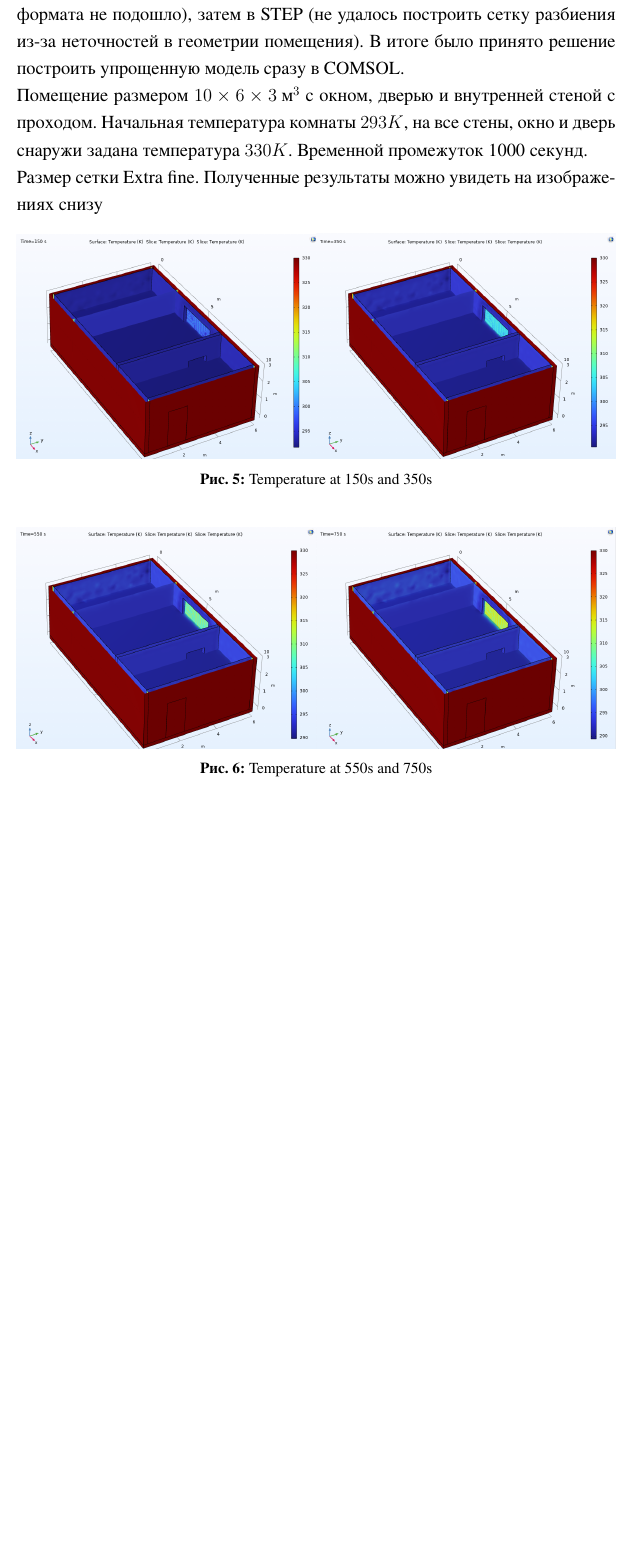
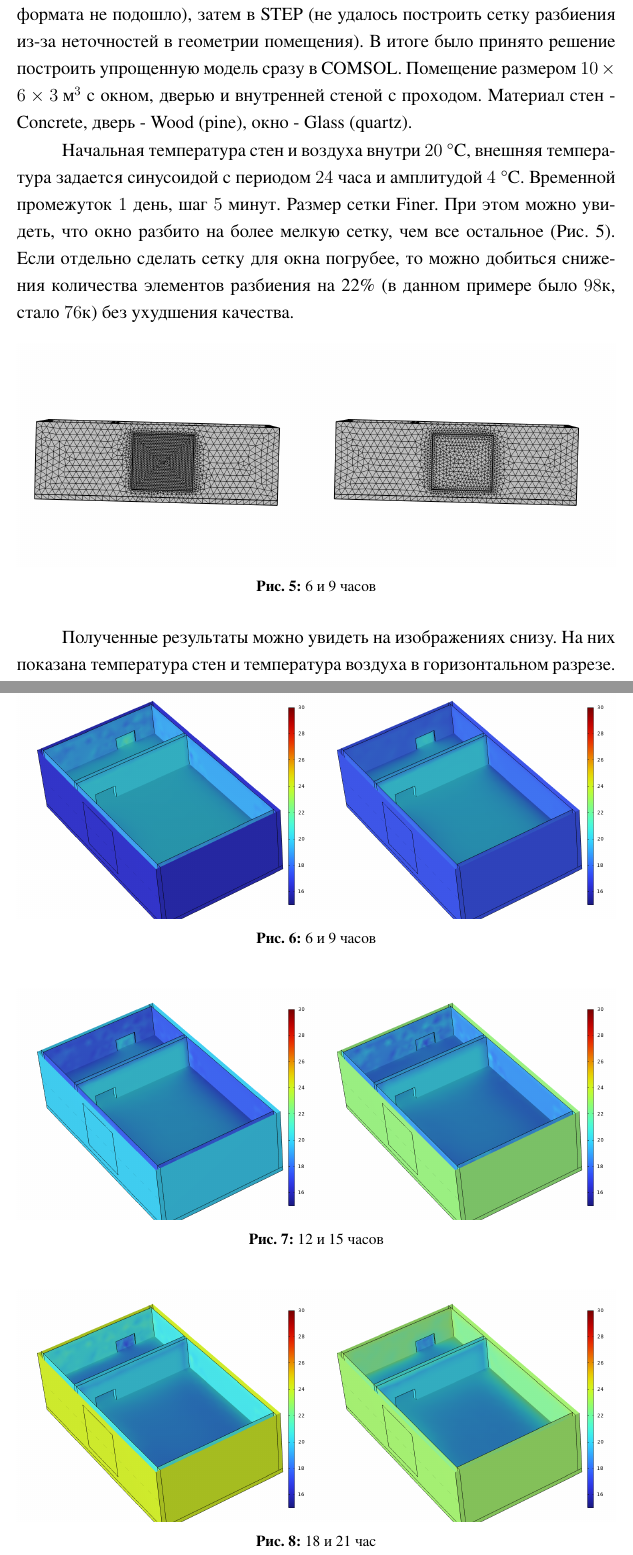
Before and after one commit to mozhayka/microclimate, a LaTeX thesis (thesis/thesis-main.tex, which reads thesis/items/2_modeling.tex): part of page 7 of 14 before the commit and two parts of pages 7 and 8 of 15 after it, the two joined at a grey line, cut so that both start at the same text, the shorter picture padded with empty space. The pictures show the PDF file thesis/thesis-main.pdf that the author committed with the source.

Commit message:
Переписал параграф 1.2

```diff
--- a/thesis/items/2_modeling.tex
+++ b/thesis/items/2_modeling.tex
@@ -56,26 +56,38 @@
 
 \subsection{Построение модели помещения}
 
-За основу было выбрано помещение, смоделированное в программе FreeCAD, экспортированное сначала в формат STL (но из-за особенности формата не подошло), затем в STEP (не удалось построить сетку разбиения из-за неточностей в геометрии помещения).
-В итоге было принято решение построить упрощенную модель сразу в COMSOL.\\
-Помещение размером $10 \times 6 \times 3 \text{ м}^3$ с окном, дверью и внутренней стеной с проходом.
-Начальная температура комнаты $293K$, на все стены, окно и дверь снаружи задана температура $330K$.
-Временной промежуток 1000 секунд.\\
-Размер сетки Extra fine.
-Полученные результаты можно увидеть на изображениях снизу
+За основу было выбрано помещение, смоделированное в программе FreeCAD, экспортированное сначала в формат STL (но из-за особенности формата не подошло), затем в STEP (не удалось построить сетку разбиения из-за неточностей в геометрии помещения). В итоге было принято решение построить упрощенную модель сразу в COMSOL. Помещение размером $10 \times 6 \times 3 \text{ м}^3$ с окном, дверью и внутренней стеной с проходом. Материал стен - Concrete, дверь - Wood (pine), окно - Glass (quartz).
+
+Начальная температура стен и воздуха внутри $20$ °C, внешняя температура задается синусоидой с периодом $24$ часа и амплитудой $4$ °C.
+Временной промежуток $1$ день, шаг $5$ минут. Размер сетки Finer. При этом можно увидеть, что окно разбито на более мелкую сетку, чем все остальное (Рис. \ref{window}). Если отдельно сделать сетку для окна погрубее (Normal), то можно добиться снижения количества элементов разбиения на 22\% (в данном примере было $98659$, стало $76413$) без ухудшения качества.
 
 \begin{figure}[H]
-\includegraphics[width=0.5\textwidth]{smart_room/simple/150s.png}\hfill
-\includegraphics[width=0.5\textwidth]{smart_room/simple/350s.png}
-\caption{Temperature at 150s and 350s}
+\includegraphics[width=0.5\textwidth]{smart_room/simple/window_finer.png}\hfill
+\includegraphics[width=0.5\textwidth]{smart_room/simple/window_normal.png}
+\caption{Сетка разбиения окна}
+\label{window}
+\end{figure}
+
+
+Полученные результаты можно увидеть на изображениях снизу. На них показана температура стен и температура воздуха в горизонтальном разрезе.
+
+\begin{figure}[H]
+\includegraphics[width=0.5\textwidth]{smart_room/simple/finer_6h.png}\hfill
+\includegraphics[width=0.5\textwidth]{smart_room/simple/finer_9h.png}
+\caption{6 и 9 часов}
 \end{figure}
 
 \begin{figure}[H]
-\includegraphics[width=0.5\textwidth]{smart_room/simple/550s.png}\hfill
-\includegraphics[width=0.5\textwidth]{smart_room/simple/750s.png}
-\caption{Temperature at 550s and 750s}
+\includegraphics[width=0.5\textwidth]{smart_room/simple/finer_12h.png}\hfill
+\includegraphics[width=0.5\textwidth]{smart_room/simple/finer_15h.png}
+\caption{12 и 15 часов}
 \end{figure}
 
+\begin{figure}[H]
+\includegraphics[width=0.5\textwidth]{smart_room/simple/finer_18h.png}\hfill
+\includegraphics[width=0.5\textwidth]{smart_room/simple/finer_21h.png}
+\caption{18 и 21 час}
+\end{figure}
 \newpage
 
 
```
Also changed, not shown: thesis/images/model/smart_room/simple/150s.png (deleted), thesis/images/model/smart_room/simple/350s.png (deleted), thesis/images/model/smart_room/simple/550s.png (deleted), thesis/images/model/smart_room/simple/750s.png (deleted), thesis/images/model/smart_room/simple/finer_12h.png (added), thesis/images/model/smart_room/simple/finer_15h.png (added), thesis/images/model/smart_room/simple/finer_18h.png (added), thesis/images/model/smart_room/simple/finer_21h.png (added), thesis/images/model/smart_room/simple/finer_6h.png (added), thesis/images/model/smart_room/simple/finer_9h.png (added), thesis/images/model/smart_room/simple/window_finer.png (added), thesis/images/model/smart_room/simple/window_normal.png (added), thesis/thesis-main.pdf, thesis/items/2_modeling.tex (2 more changed lines), 1 other file.
